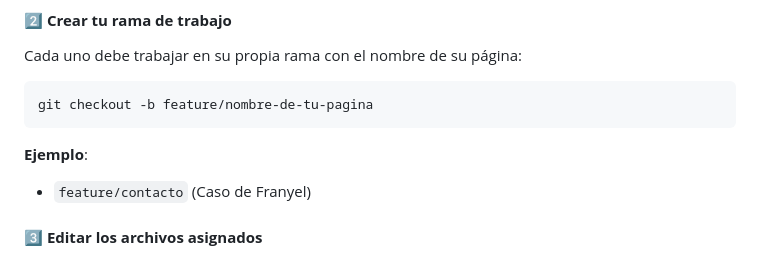
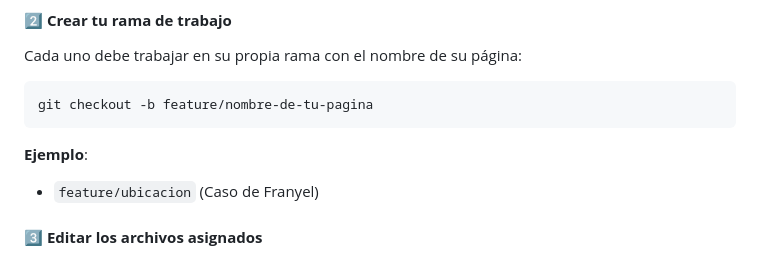
Before and after one commit to FranyelPacheco/Optica-nur-web, a Markdown page: README.md, the part around the change. Rendered like a GitHub page.

````diff
--- a/README.md
+++ b/README.md
@@ -24,7 +24,7 @@ Cada uno debe trabajar en su propia rama con el nombre de su página:
 git checkout -b feature/nombre-de-tu-pagina
 ```
 **Ejemplo**:
-- `feature/contacto` (Caso de Franyel)
+- `feature/ubicacion` (Caso de Franyel)
 
 #### **3️⃣ Editar los archivos asignados**
 - Modifica **solo** tu archivo HTML en `/pages` y tu CSS en `/assets/css`.
````
